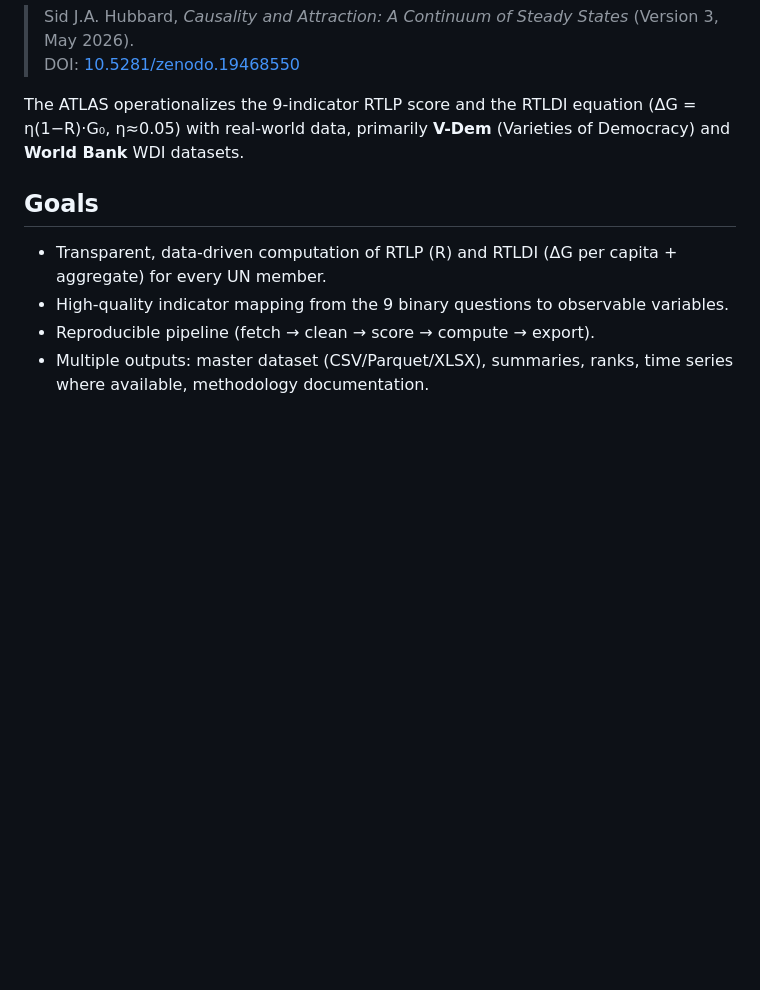
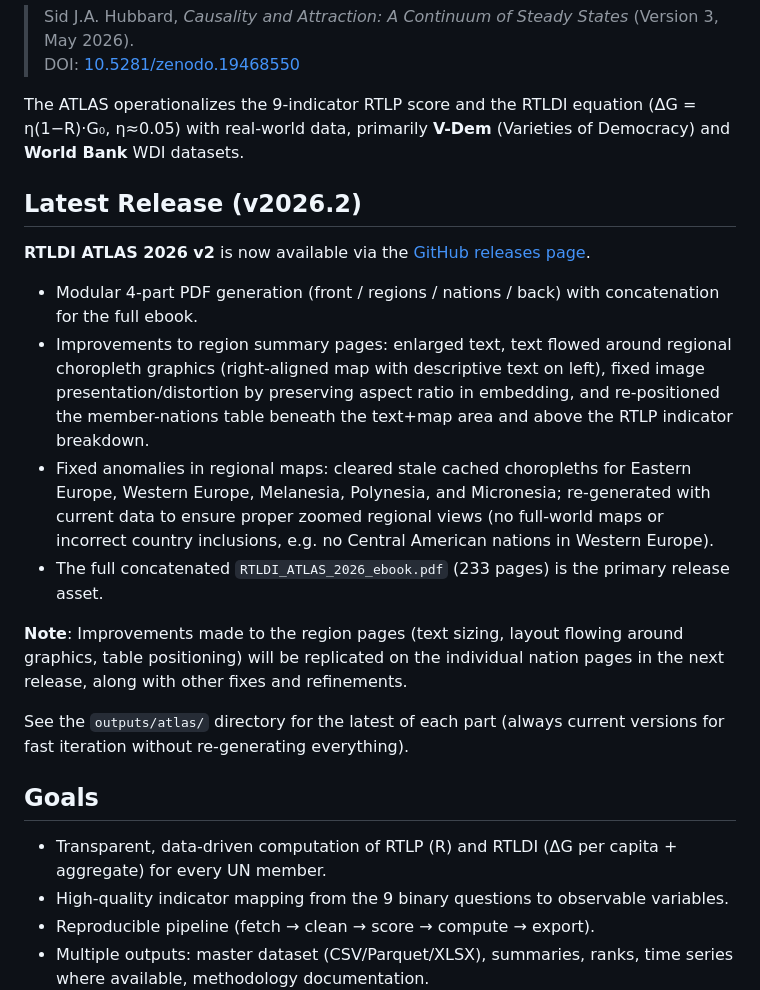
Before and after one commit to SJAH9/rtldi-atlas, a Markdown page: README.md, the part around the change. Rendered like a GitHub page; blank space fills up the shorter version.

Commit message:
Add v2026.2 release notes to README
- Document the new release with fixes to region summaries and maps.
- Include the note that region page improvements (text, flow around graphics, table position) will be replicated on nation pages in the next release along with other fixes.

```diff
--- a/README.md
+++ b/README.md
@@ -6,6 +6,19 @@
 > DOI: [10.5281/zenodo.19468550](https://doi.org/10.5281/zenodo.19468550)
 
 The ATLAS operationalizes the 9-indicator RTLP score and the RTLDI equation (ΔG = η(1−R)·G₀, η≈0.05) with real-world data, primarily **V-Dem** (Varieties of Democracy) and **World Bank** WDI datasets.
+
+## Latest Release (v2026.2)
+
+**RTLDI ATLAS 2026 v2** is now available via the [GitHub releases page](https://github.com/SJAH9/rtldi-atlas/releases/tag/v2026.2).
+
+- Modular 4-part PDF generation (front / regions / nations / back) with concatenation for the full ebook.
+- Improvements to region summary pages: enlarged text, text flowed around regional choropleth graphics (right-aligned map with descriptive text on left), fixed image presentation/distortion by preserving aspect ratio in embedding, and re-positioned the member-nations table beneath the text+map area and above the RTLP indicator breakdown.
+- Fixed anomalies in regional maps: cleared stale cached choropleths for Eastern Europe, Western Europe, Melanesia, Polynesia, and Micronesia; re-generated with current data to ensure proper zoomed regional views (no full-world maps or incorrect country inclusions, e.g. no Central American nations in Western Europe).
+- The full concatenated `RTLDI_ATLAS_2026_ebook.pdf` (233 pages) is the primary release asset.
+
+**Note**: Improvements made to the region pages (text sizing, layout flowing around graphics, table positioning) will be replicated on the individual nation pages in the next release, along with other fixes and refinements.
+
+See the `outputs/atlas/` directory for the latest of each part (always current versions for fast iteration without re-generating everything).
 
 ## Goals
 - Transparent, data-driven computation of RTLP (R) and RTLDI (ΔG per capita + aggregate) for every UN member.
```
